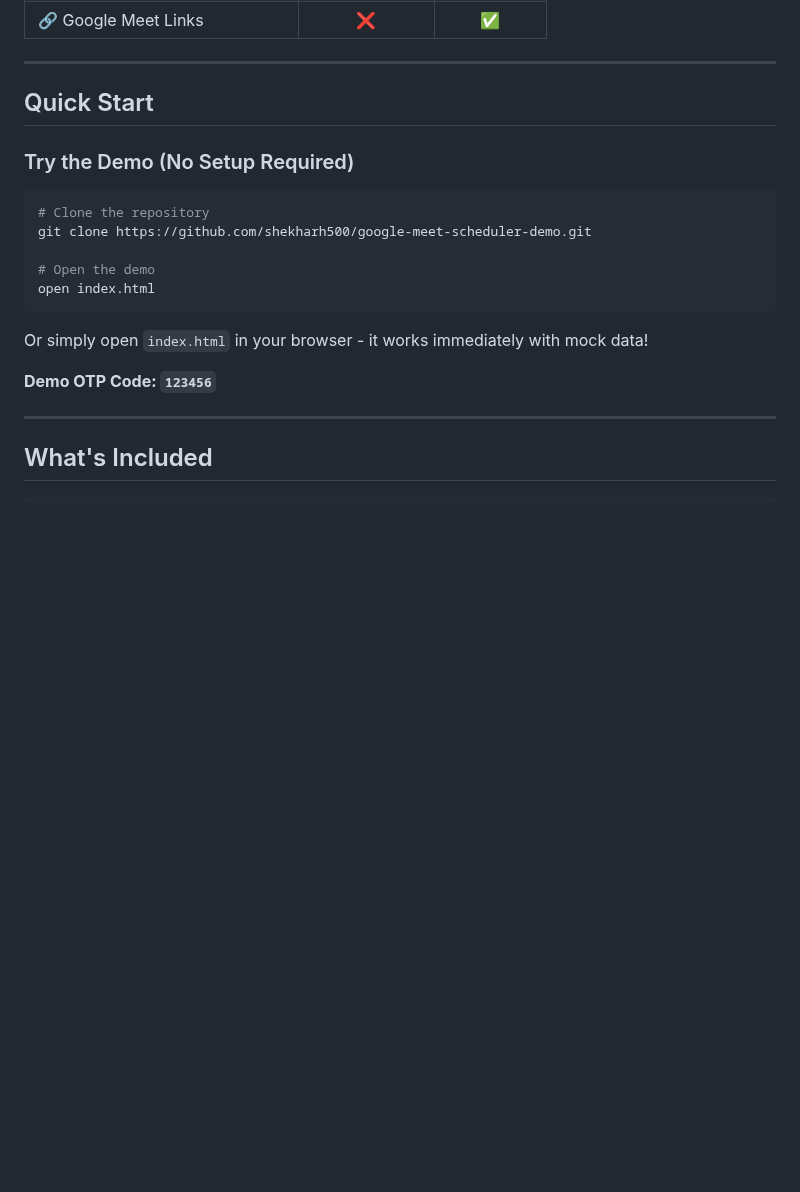
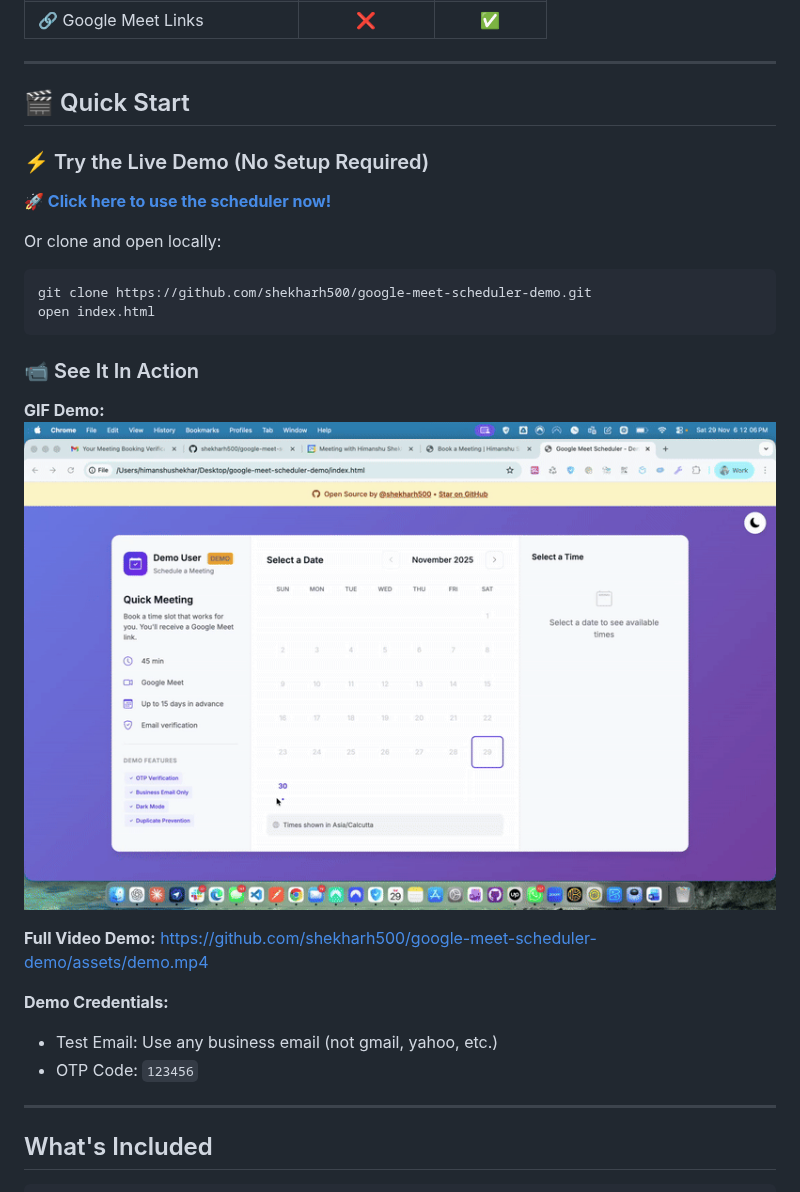
Before and after one commit to shekharh500/google-meet-scheduler-demo, a Markdown page: README.md, the part around one of its changes. Drawn GitHub-style; blank space fills up the shorter version.

````diff
--- a/README.md
+++ b/README.md
@@ -33,21 +37,28 @@
 
 ---
 
-## Quick Start
+## 🎬 Quick Start
 
-### Try the Demo (No Setup Required)
+### ⚡ Try the Live Demo (No Setup Required)
+**[🚀 Click here to use the scheduler now!](https://shekharh500.github.io/google-meet-scheduler-demo.github.io/)**
 
+Or clone and open locally:
 ```bash
-# Clone the repository
 git clone https://github.com/shekharh500/google-meet-scheduler-demo.git
-
-# Open the demo
 open index.html
 ```
 
-Or simply open `index.html` in your browser - it works immediately with mock data!
+### 📹 See It In Action
 
-**Demo OTP Code: `123456`**
+**GIF Demo:**
+![Demo Animation](demo.gif)
+
+**Full Video Demo:**
+https://github.com/shekharh500/google-meet-scheduler-demo/assets/demo.mp4
+
+**Demo Credentials:**
+- Test Email: Use any business email (not gmail, yahoo, etc.)
+- OTP Code: `123456`
 
 ---
 
````
Also changed, not shown: other parts of README.md (+5 -1 lines).
